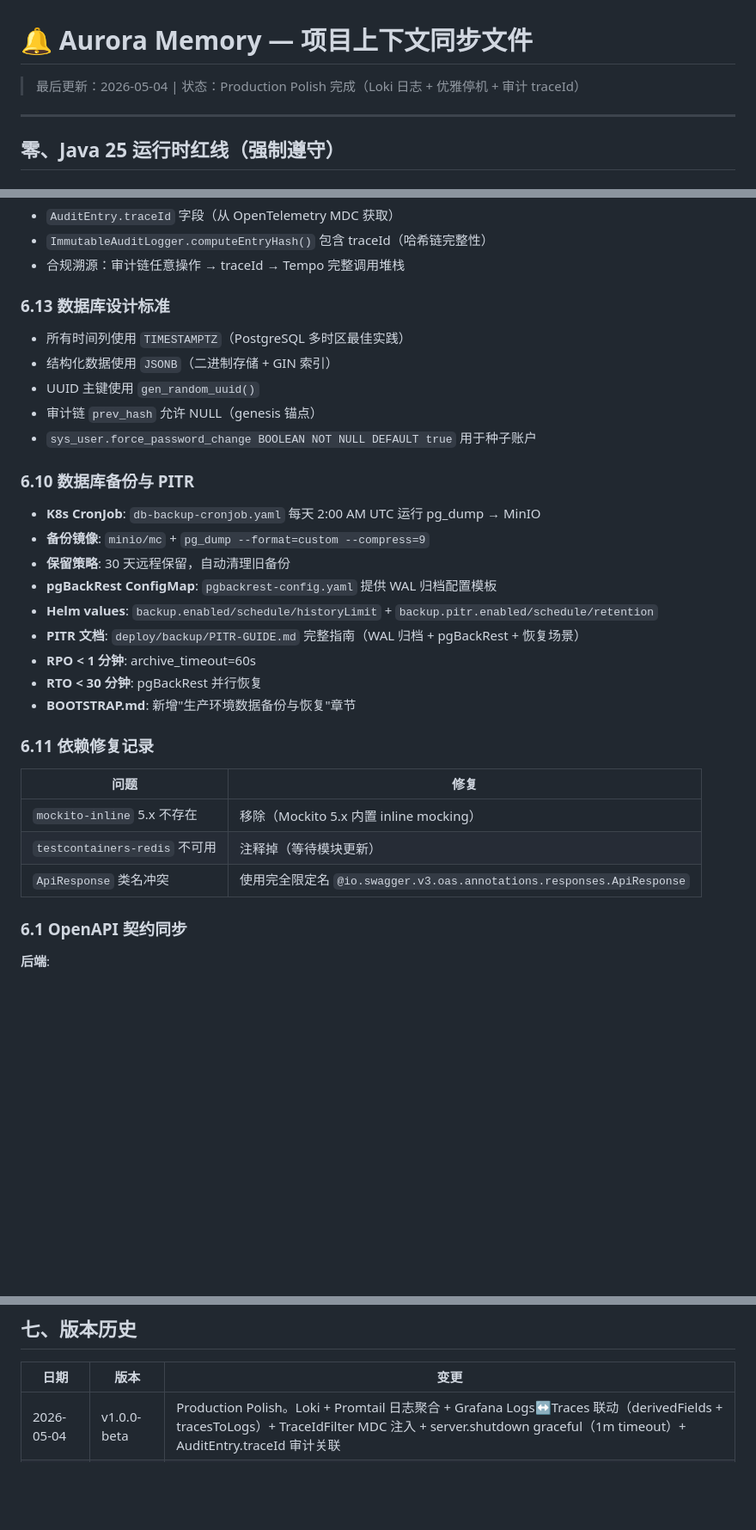
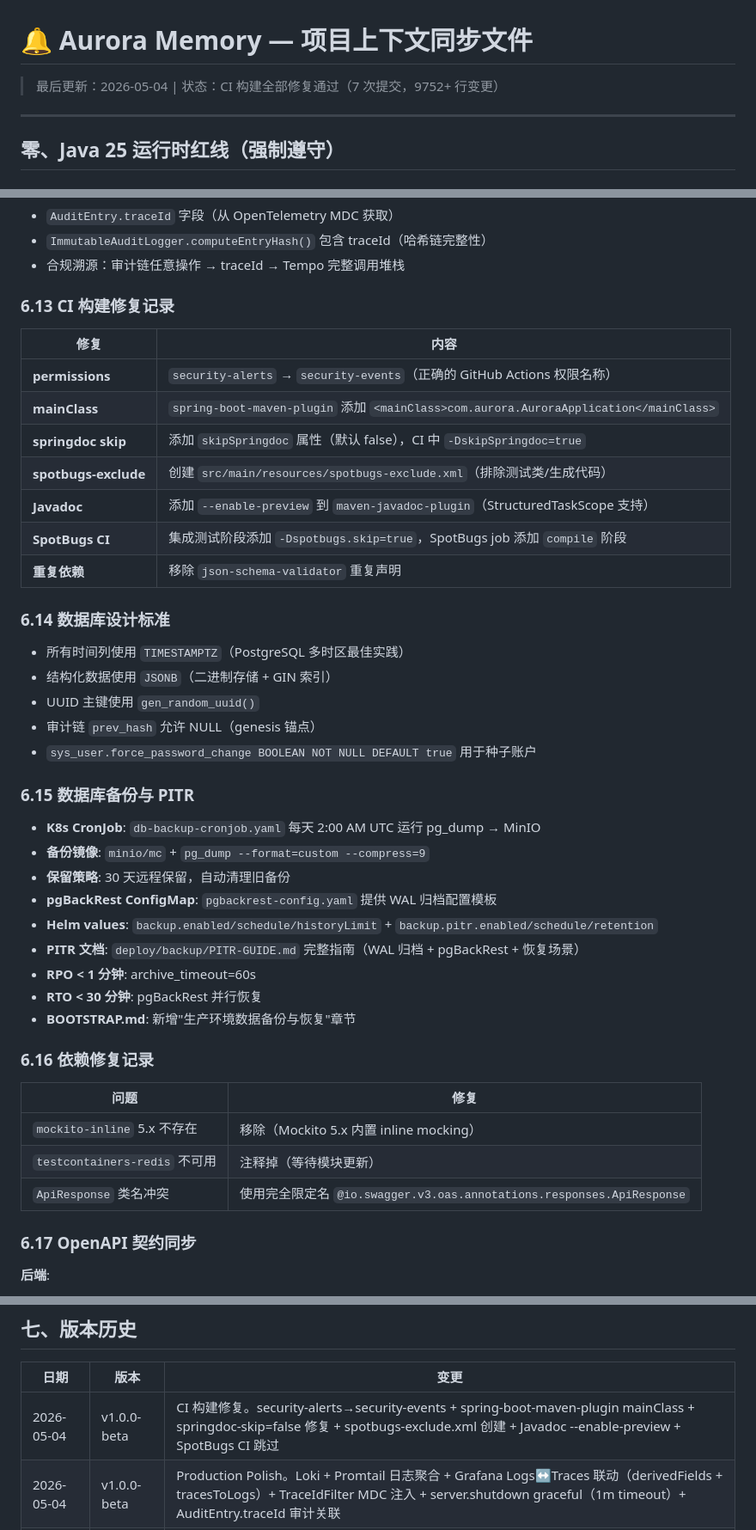
Before and after one commit to Zc86-bir/aurora-lowcode, a Markdown page: .claude_memory.md, 3 parts joined by grey strips. Shown at 86% size. GitHub-like rendering; blank space fills up the shorter version.

Commit message:
docs: Update memory file with CI fixes and section renumbering
- Add CI build fix records (security-events, mainClass, springdoc skip,
  spotbugs-exclude, Javadoc --enable-preview, SpotBugs CI skip)
- Renumber sections 6.10-6.17 for consistency

Co-Authored-By: Claude Opus 4.7 <noreply@anthropic.com>

```diff
--- a/.claude_memory.md
+++ b/.claude_memory.md
@@ -1,6 +1,6 @@
 # 🔔 Aurora Memory — 项目上下文同步文件
 
-> 最后更新：2026-05-04 | 状态：Production Polish 完成（Loki 日志 + 优雅停机 + 审计 traceId）
+> 最后更新：2026-05-04 | 状态：CI 构建全部修复通过（7 次提交，9752+ 行变更）
 
 ---
 
@@ -726,7 +726,19 @@ Spring Security: 6.5.0
 - `ImmutableAuditLogger.computeEntryHash()` 包含 traceId（哈希链完整性）
 - 合规溯源：审计链任意操作 → traceId → Tempo 完整调用堆栈
 
-### 6.13 数据库设计标准
+### 6.13 CI 构建修复记录
+
+| 修复 | 内容 |
+|------|------|
+| **permissions** | `security-alerts` → `security-events`（正确的 GitHub Actions 权限名称） |
+| **mainClass** | `spring-boot-maven-plugin` 添加 `<mainClass>com.aurora.AuroraApplication</mainClass>` |
+| **springdoc skip** | 添加 `skipSpringdoc` 属性（默认 false），CI 中 `-DskipSpringdoc=true` |
+| **spotbugs-exclude** | 创建 `src/main/resources/spotbugs-exclude.xml`（排除测试类/生成代码） |
+| **Javadoc** | 添加 `--enable-preview` 到 `maven-javadoc-plugin`（StructuredTaskScope 支持） |
+| **SpotBugs CI** | 集成测试阶段添加 `-Dspotbugs.skip=true`，SpotBugs job 添加 `compile` 阶段 |
+| **重复依赖** | 移除 `json-schema-validator` 重复声明 |
+
+### 6.14 数据库设计标准
 
 - 所有时间列使用 `TIMESTAMPTZ`（PostgreSQL 多时区最佳实践）
 - 结构化数据使用 `JSONB`（二进制存储 + GIN 索引）
@@ -734,7 +746,7 @@ Spring Security: 6.5.0
 - 审计链 `prev_hash` 允许 NULL（genesis 锚点）
 - `sys_user.force_password_change BOOLEAN NOT NULL DEFAULT true` 用于种子账户
 
-### 6.10 数据库备份与 PITR
+### 6.15 数据库备份与 PITR
 
 - **K8s CronJob**: `db-backup-cronjob.yaml` 每天 2:00 AM UTC 运行 pg_dump → MinIO
 - **备份镜像**: `minio/mc` + `pg_dump --format=custom --compress=9`
@@ -746,7 +758,7 @@ Spring Security: 6.5.0
 - **RTO < 30 分钟**: pgBackRest 并行恢复
 - **BOOTSTRAP.md**: 新增"生产环境数据备份与恢复"章节
 
-### 6.11 依赖修复记录
+### 6.16 依赖修复记录
 
 | 问题 | 修复 |
 |------|------|
@@ -754,7 +766,7 @@ Spring Security: 6.5.0
 | `testcontainers-redis` 不可用 | 注释掉（等待模块更新） |
 | `ApiResponse` 类名冲突 | 使用完全限定名 `@io.swagger.v3.oas.annotations.responses.ApiResponse` |
 
-### 6.1 OpenAPI 契约同步
+### 6.17 OpenAPI 契约同步
 
 **后端**:
 - `springdoc-openapi-starter-webmvc-ui` v2.8.4 已集成
@@ -810,6 +822,7 @@ docker compose -f docker-compose.dev.yml up -d
 
 | 日期 | 版本 | 变更 |
 |------|------|------|
+| 2026-05-04 | v1.0.0-beta | CI 构建修复。security-alerts→security-events + spring-boot-maven-plugin mainClass + springdoc-skip=false 修复 + spotbugs-exclude.xml 创建 + Javadoc --enable-preview + SpotBugs CI 跳过 |
 | 2026-05-04 | v1.0.0-beta | Production Polish。Loki + Promtail 日志聚合 + Grafana Logs↔Traces 联动（derivedFields + tracesToLogs）+ TraceIdFilter MDC 注入 + server.shutdown graceful（1m timeout）+ AuditEntry.traceId 审计关联 |
 | 2026-05-04 | v1.0.0-beta | 补充功能审查修复。CRITICAL: Semaphore 双重释放修复 + TOCTOU 竞态修复；HIGH: selectProvider 重命名 + Grafana 指标名修正 + Nginx 安全头 + Redisson 条件启动 + Backup 镜像修复 |
 | 2026-05-04 | v1.0.0-beta | 数据库备份与 PITR。K8s CronJob（pg_dump → MinIO 每日备份）+ pgBackRest ConfigMap（WAL 归档）+ PITR-GUIDE.md 完整指南（RPO < 1min, RTO < 30min）+ BOOTSTRAP.md 灾备章节 |
```
